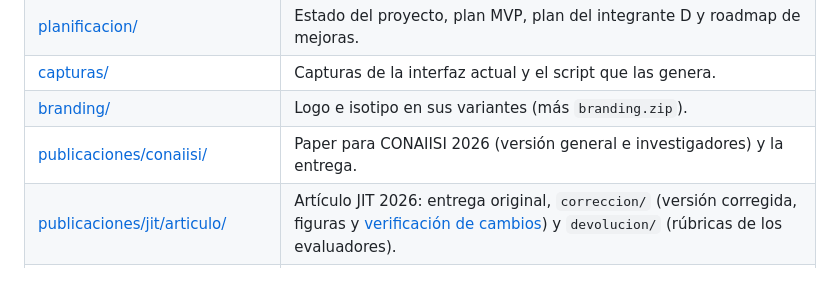
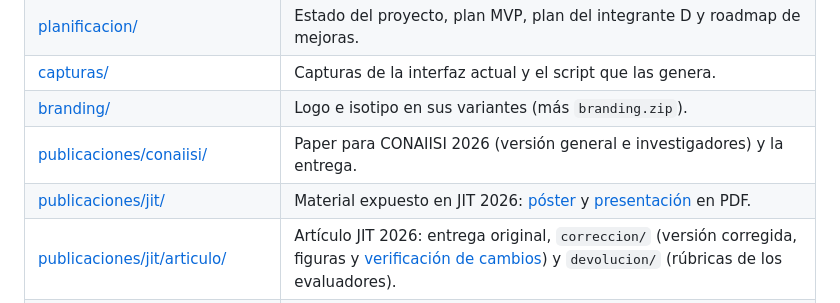
Before and after one commit to MarcosDebona25/TP2-IA-2026, a Markdown page: docs/README.md, the part around the change. Rendered like a GitHub page.

```diff
--- a/docs/README.md
+++ b/docs/README.md
@@ -11,6 +11,7 @@
 | [capturas/](capturas/) | Capturas de la interfaz actual y el script que las genera. |
 | [branding/](branding/) | Logo e isotipo en sus variantes (más `branding.zip`). |
 | [publicaciones/conaiisi/](publicaciones/conaiisi/) | Paper para CONAIISI 2026 (versión general e investigadores) y la entrega. |
+| [publicaciones/jit/](publicaciones/jit/) | Material expuesto en JIT 2026: [póster](publicaciones/jit/Poster%20JIT%202026.pdf) y [presentación](publicaciones/jit/JIT%202026%20%C2%B7%20Sistema%20multi-agente%20DM2.pdf) en PDF. |
 | [publicaciones/jit/articulo/](publicaciones/jit/articulo/) | Artículo JIT 2026: entrega original, `correccion/` (versión corregida, figuras y [verificación de cambios](publicaciones/jit/articulo/correccion/VERIFICACION_CAMBIOS_JIT.md)) y `devolucion/` (rúbricas de los evaluadores). |
 | [publicaciones/jit/presentacion/](publicaciones/jit/presentacion/) | Presentación oral JIT 2026: plantilla y rúbrica oficiales, prompt maestro, capturas, diagramas y recursos. |
 
```
Also changed, not shown: README.md (+11 -1 lines), docs/publicaciones/jit/poster-jit-2026.png (added), 3 other files.
